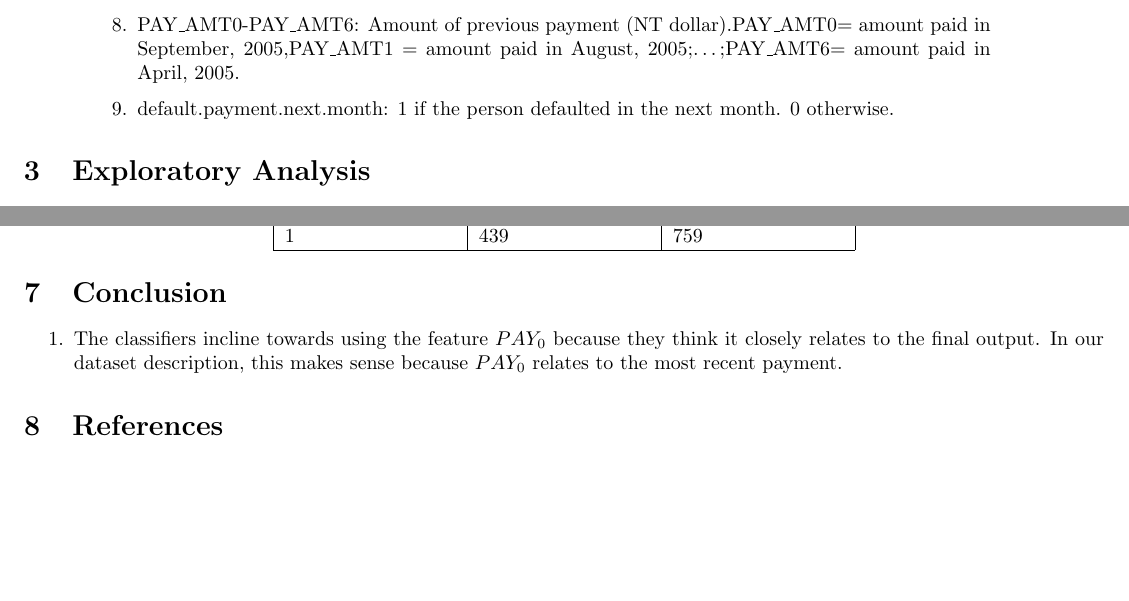
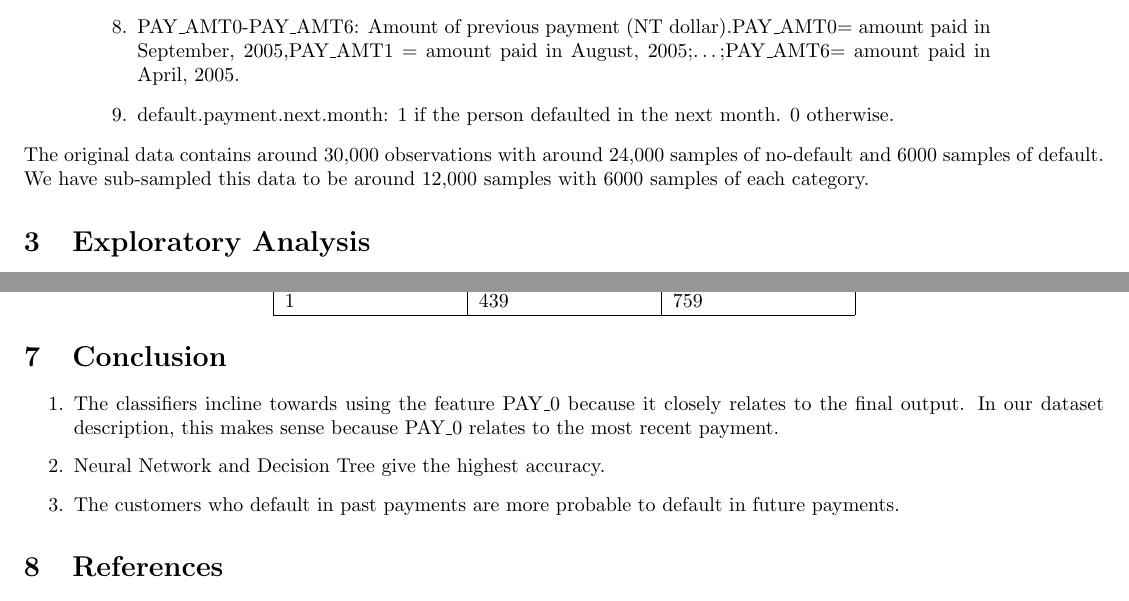
Before and after one commit to supersaiyanmode/Credit-Default-Prediction, a LaTeX document (report.tex): two parts of pages 1 and 3 of 3, joined at a grey line, cut so that both start at the same text, the shorter picture padded with empty space. Compiled offline with pdfLaTeX.

Commit message:
Report update.

```diff
--- a/report.tex
+++ b/report.tex
@@ -44,5 +44,7 @@ The dataset has continuous and categorical variables.There are 23 features in to
 
 \end{enumerate}
 
+\noindent The original data contains around 30,000 observations with around 24,000 samples of no-default and 6000 samples of default. We have sub-sampled this data to be around 12,000 samples with 6000 samples of each category.
+
 \section{Exploratory Analysis}
 
@@ -164,7 +166,12 @@ The accuracy for Neural Network is $70.04 \%$ (with 10 nodes in hidden layer)
 \section{Conclusion}
 \begin{enumerate}
 
-\item The classifiers incline towards using the feature $PAY_0$ because they think it closely relates to the final output. In our dataset description, this makes sense because $PAY_0$ relates to the most recent payment.
+\item The classifiers incline towards using the feature PAY\_0 because it closely relates to the final output. In our dataset description, this makes sense because PAY\_0 relates to the most recent payment.
+
+\item Neural Network and Decision Tree give the highest accuracy.
+
+\item The customers who default in past payments are more probable to default in future payments.
+
 
 \end{enumerate}
 
```
Also changed, not shown: report.tex (8 more changed lines).
